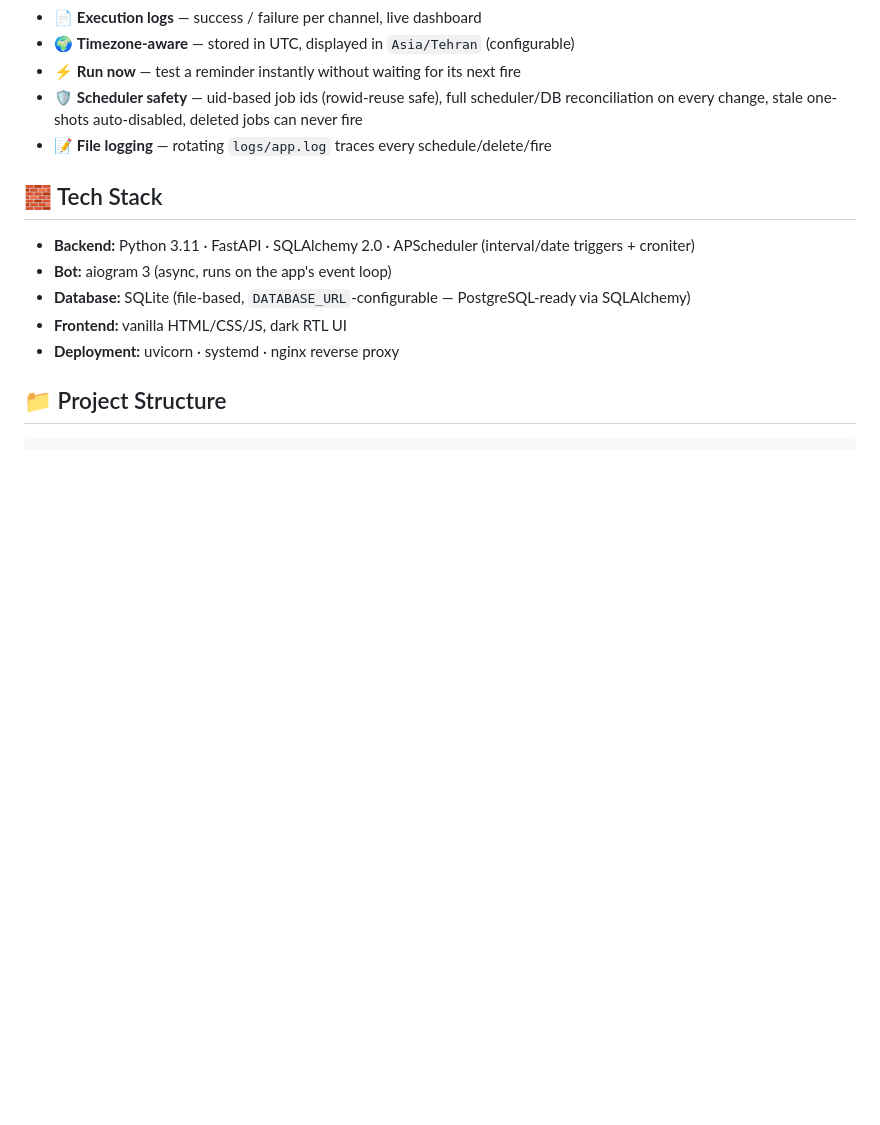
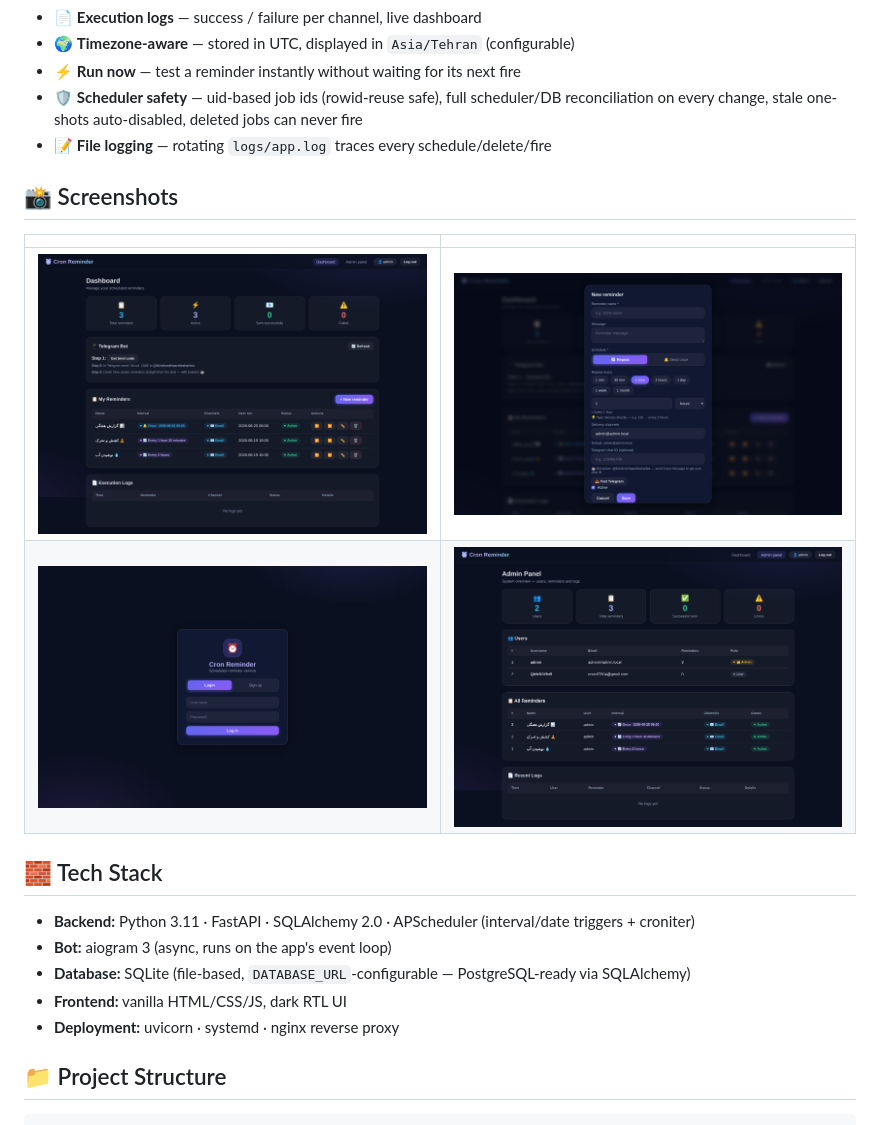
Before and after one commit to aminn2008/cron-reminder, a Markdown page: README.md, the part around the change. Rendered like a GitHub page; pictures changed too: screenshots/admin.png (added), screenshots/create-modal.png (added), screenshots/dashboard.png (added); blank space fills up the shorter version.

Commit message:
Add app screenshots (login, dashboard, create modal, admin) to README

```diff
--- a/README.md
+++ b/README.md
@@ -21,6 +21,13 @@ A full-stack scheduled reminder service: users create **repeating** or **one-sho
 - ⚡ **Run now** — test a reminder instantly without waiting for its next fire
 - 🛡️ **Scheduler safety** — uid-based job ids (rowid-reuse safe), full scheduler/DB reconciliation on every change, stale one-shots auto-disabled, deleted jobs can never fire
 - 📝 **File logging** — rotating `logs/app.log` traces every schedule/delete/fire
+
+## 📸 Screenshots
+
+| | |
+|---|---|
+| ![Dashboard](screenshots/dashboard.png) | ![New reminder](screenshots/create-modal.png) |
+| ![Login](screenshots/login.png) | ![Admin panel](screenshots/admin.png) |
 
 ## 🧱 Tech Stack
 
```
